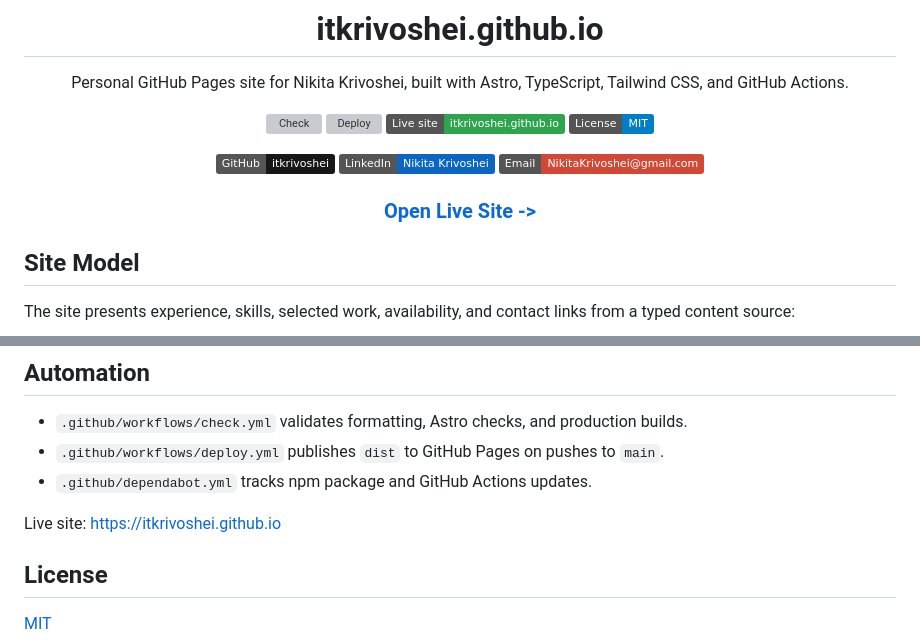
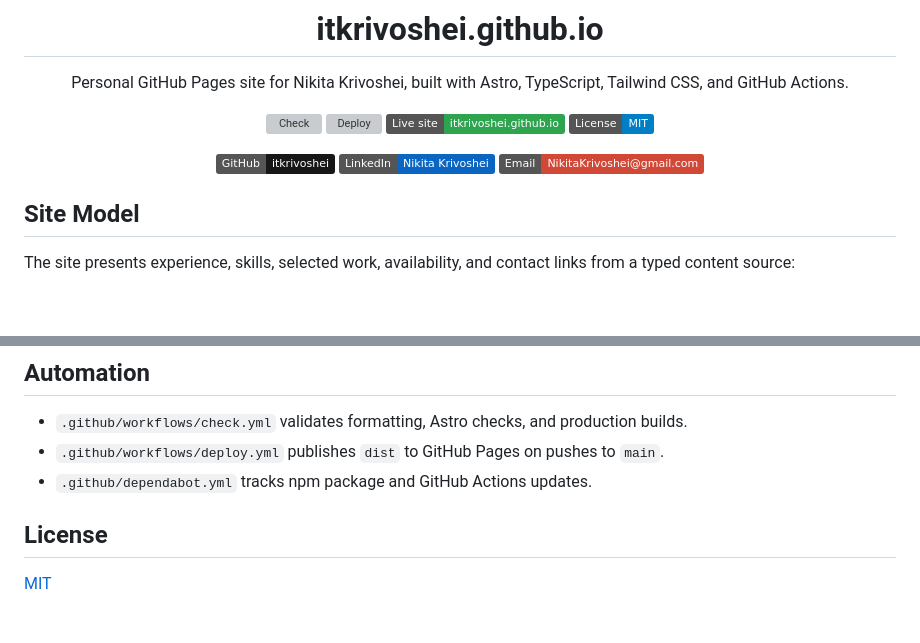
Before and after one commit to itkrivoshei/itkrivoshei.github.io, a Markdown page: README.md, 2 parts joined by grey strips. Rendered like a GitHub page; badges without logos; blank space fills up the shorter version; grey boxes are pictures that could not be loaded.

Commit message:
docs: deduplicate preview links

```diff
--- a/README.md
+++ b/README.md
@@ -12,8 +12,6 @@ Personal GitHub Pages site for Nikita Krivoshei, built with Astro, TypeScript, T
 [![GitHub](https://img.shields.io/badge/GitHub-itkrivoshei-181717?logo=github&logoColor=white)](https://github.com/itkrivoshei)
 [![LinkedIn](https://img.shields.io/badge/LinkedIn-Nikita%20Krivoshei-0a66c2?logo=linkedin&logoColor=white)](https://linkedin.com/in/itkivoshei)
 [![Email](https://img.shields.io/badge/Email-NikitaKrivoshei%40gmail.com-d14836?logo=gmail&logoColor=white)](mailto:NikitaKrivoshei@gmail.com)
-
-### [Open Live Site ->](https://itkrivoshei.github.io)
 
 </div>
 
@@ -84,8 +82,6 @@ Open `http://localhost:8080`.
 - `.github/workflows/deploy.yml` publishes `dist` to GitHub Pages on pushes to `main`.
 - `.github/dependabot.yml` tracks npm package and GitHub Actions updates.
 
-Live site: https://itkrivoshei.github.io
-
 ## License
 
 [MIT](LICENSE)
```
